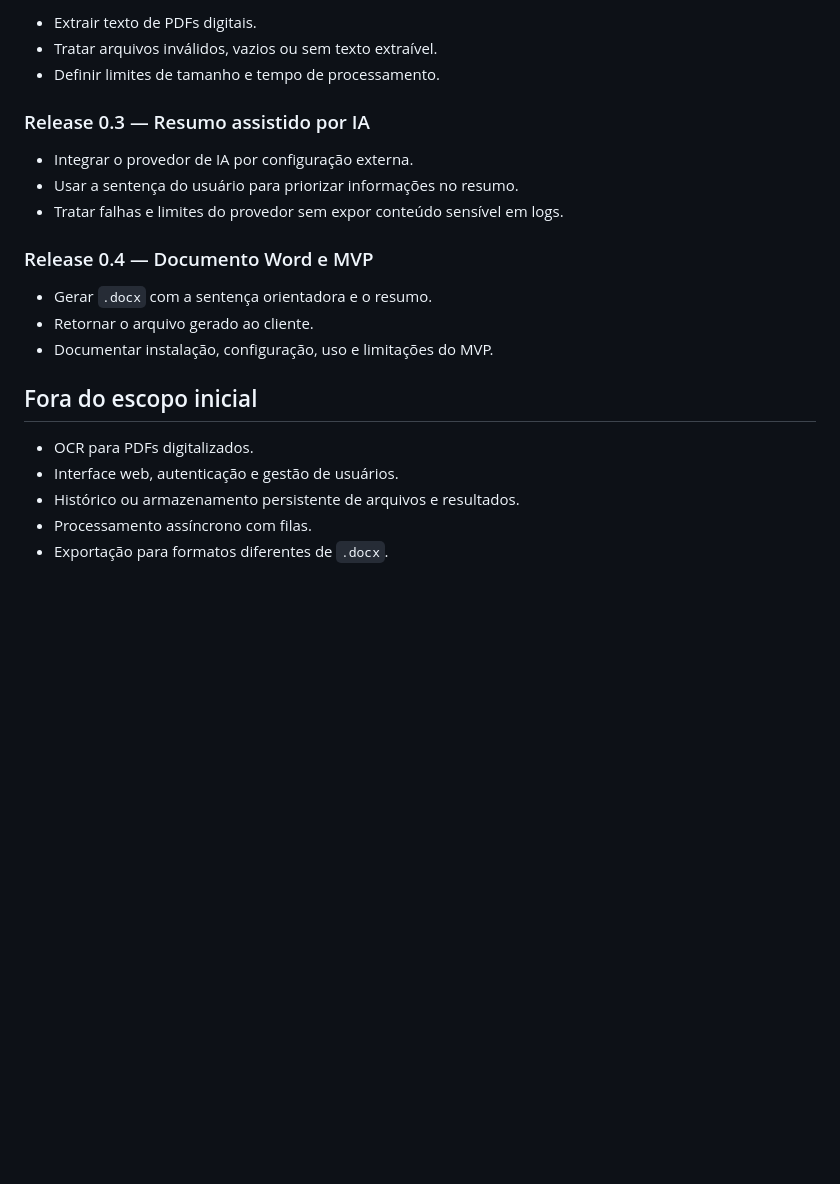
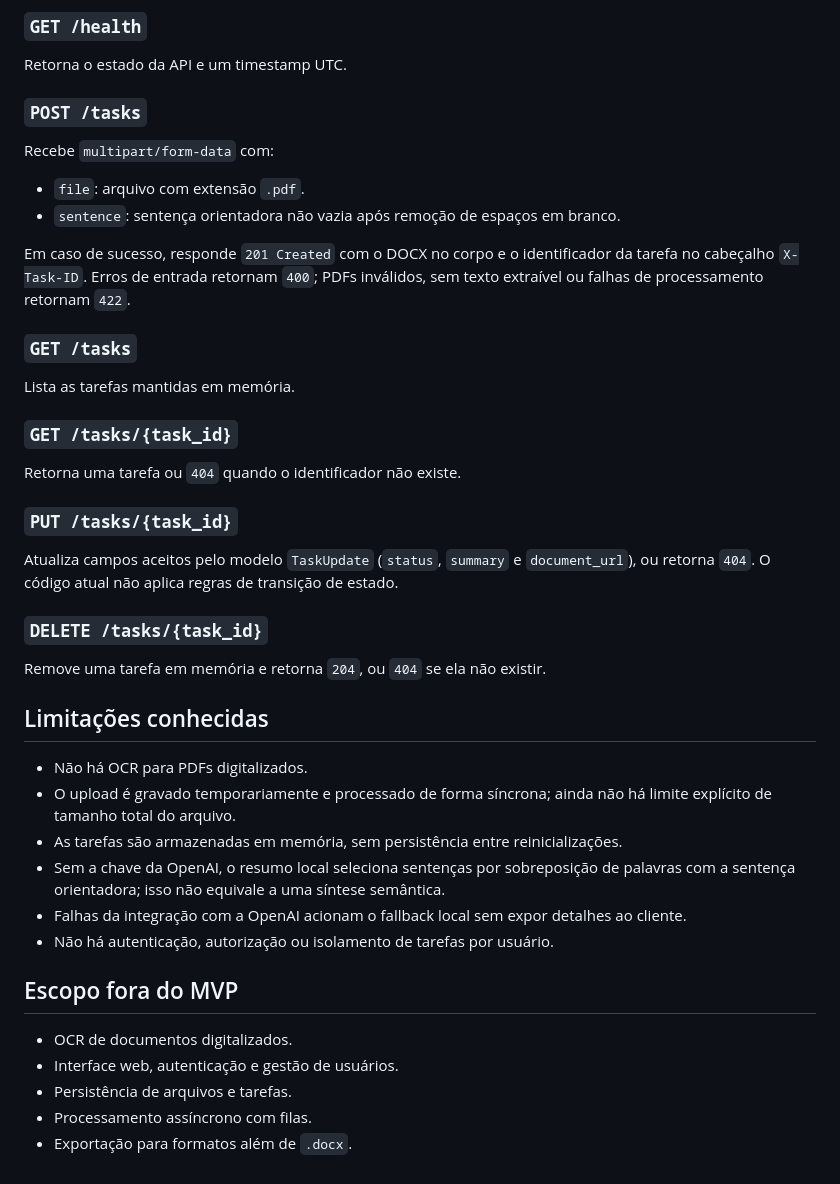
Before and after one commit to homerocoelhof/Projeto1_homero, a Markdown page: README.md, the part around one of its changes. Drawn GitHub-style; blank space fills up the shorter version.

```diff
--- a/README.md
+++ b/README.md
@@ -79,24 +52,46 @@ A documentação interativa ficará disponível em `http://127.0.0.1:8000/docs`,
 
-- Extrair texto de PDFs digitais.
-- Tratar arquivos inválidos, vazios ou sem texto extraível.
-- Definir limites de tamanho e tempo de processamento.
+### `GET /health`
 
-### Release 0.3 — Resumo assistido por IA
+Retorna o estado da API e um timestamp UTC.
 
-- Integrar o provedor de IA por configuração externa.
-- Usar a sentença do usuário para priorizar informações no resumo.
-- Tratar falhas e limites do provedor sem expor conteúdo sensível em logs.
+### `POST /tasks`
 
-### Release 0.4 — Documento Word e MVP
+Recebe `multipart/form-data` com:
 
-- Gerar `.docx` com a sentença orientadora e o resumo.
-- Retornar o arquivo gerado ao cliente.
-- Documentar instalação, configuração, uso e limitações do MVP.
+- `file`: arquivo com extensão `.pdf`.
+- `sentence`: sentença orientadora não vazia após remoção de espaços em branco.
 
-## Fora do escopo inicial
+Em caso de sucesso, responde `201 Created` com o DOCX no corpo e o identificador da tarefa no cabeçalho `X-Task-ID`. Erros de entrada retornam `400`; PDFs inválidos, sem texto extraível ou falhas de processamento retornam `422`.
 
-- OCR para PDFs digitalizados.
+### `GET /tasks`
+
+Lista as tarefas mantidas em memória.
+
+### `GET /tasks/{task_id}`
+
+Retorna uma tarefa ou `404` quando o identificador não existe.
+
+### `PUT /tasks/{task_id}`
+
+Atualiza campos aceitos pelo modelo `TaskUpdate` (`status`, `summary` e `document_url`), ou retorna `404`. O código atual não aplica regras de transição de estado.
+
+### `DELETE /tasks/{task_id}`
+
+Remove uma tarefa em memória e retorna `204`, ou `404` se ela não existir.
+
+## Limitações conhecidas
+
+- Não há OCR para PDFs digitalizados.
+- O upload é gravado temporariamente e processado de forma síncrona; ainda não há limite explícito de tamanho total do arquivo.
+- As tarefas são armazenadas em memória, sem persistência entre reinicializações.
+- Sem a chave da OpenAI, o resumo local seleciona sentenças por sobreposição de palavras com a sentença orientadora; isso não equivale a uma síntese semântica.
+- Falhas da integração com a OpenAI acionam o fallback local sem expor detalhes ao cliente.
+- Não há autenticação, autorização ou isolamento de tarefas por usuário.
+
+## Escopo fora do MVP
+
+- OCR de documentos digitalizados.
 - Interface web, autenticação e gestão de usuários.
-- Histórico ou armazenamento persistente de arquivos e resultados.
+- Persistência de arquivos e tarefas.
 - Processamento assíncrono com filas.
-- Exportação para formatos diferentes de `.docx`.
+- Exportação para formatos além de `.docx`.
```
Also changed, not shown: other parts of README.md (+17 -44 lines).
